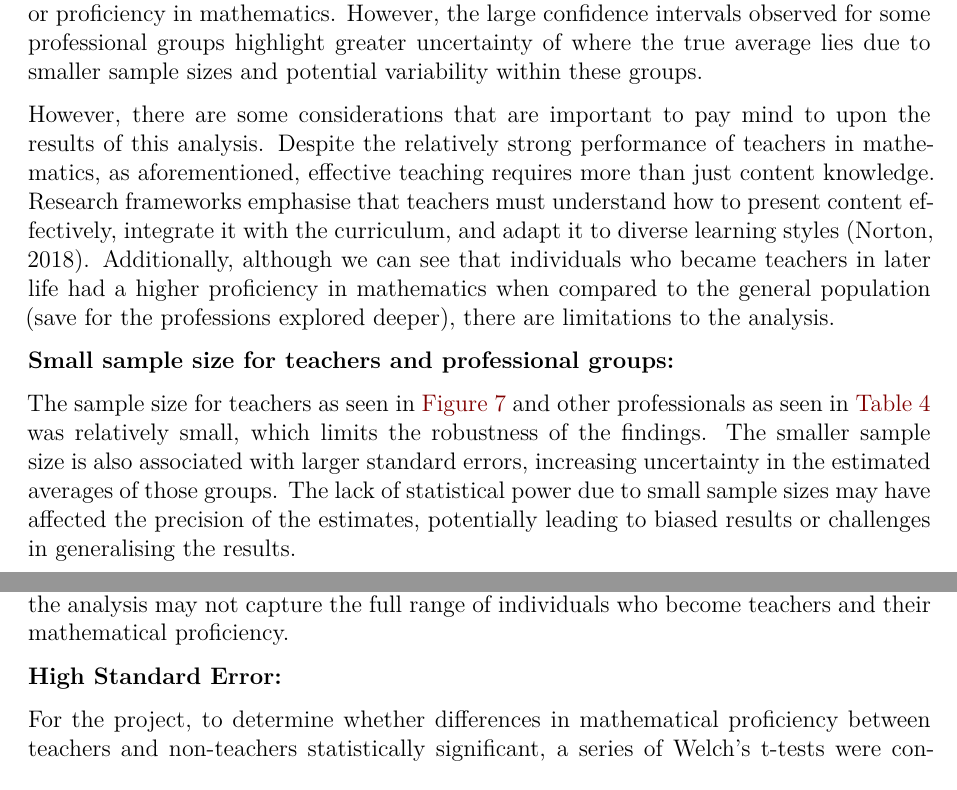
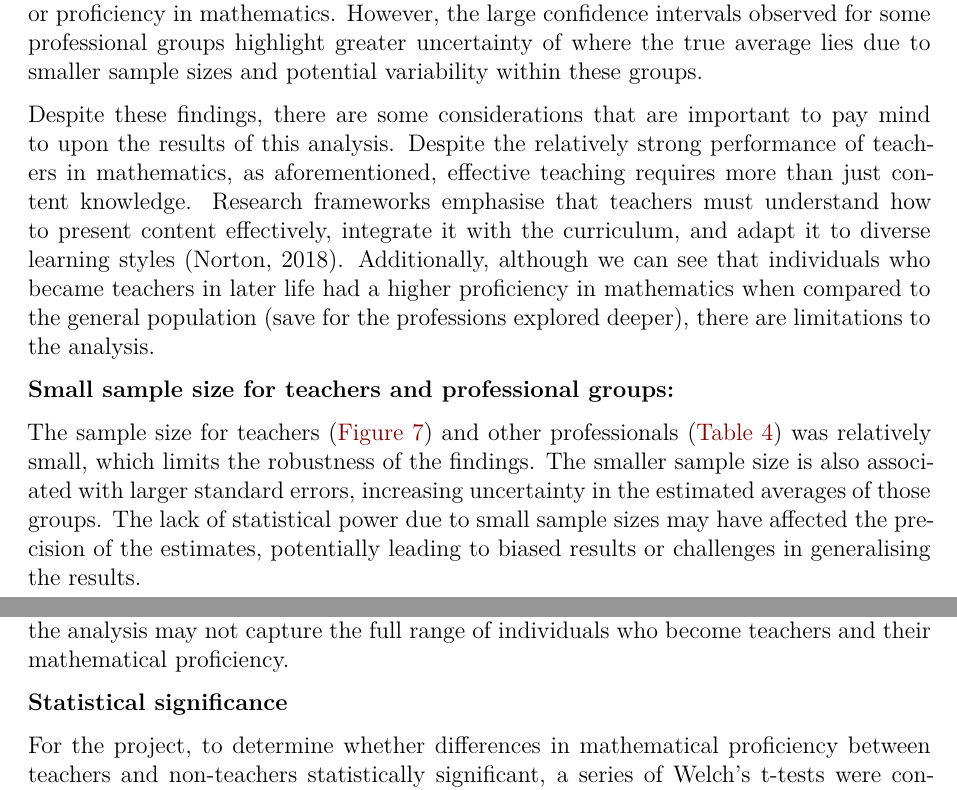
Before and after one commit to tsat0002/pisa-teacher-proficiency-analysis, a Quarto document (report.qmd): two parts of pages 12 and 13 of 16, joined at a grey line, cut so that both start at the same text. Rendered offline with R 4.5, knitr and Pandoc in place of Quarto, then LaTeX, with nearby package versions.

```diff
--- a/report.qmd
+++ b/report.qmd
@@ -307,14 +307,14 @@
 
 When comparing teachers to other professional groups, as seen in @fig-professionals, the analysis reveals that while future teachers performed better than the general population, they performed lower than medical practitioners, legal professionals, engineers, and auditors and performed quite similarly to midwifery and nursing professionals. This aligned with a preconceived idea that STEM professions would attract students with more confidence or proficiency in mathematics. However, the large confidence intervals observed for some professional groups highlight greater uncertainty of where the true average lies due to smaller sample sizes and potential variability within these groups.
 
-However, there are some considerations that are important to pay mind to upon the results of this analysis. Despite the relatively strong performance of teachers in mathematics, as aforementioned, effective teaching requires more than just content knowledge. Research frameworks emphasise that teachers must understand how to present content effectively, integrate it with the curriculum, and adapt it to diverse learning styles (Norton, 2018). Additionally, although we can see that individuals who became teachers in later life had a higher proficiency in mathematics when compared to the general population (save for the professions explored deeper), there are limitations to the analysis.
+Despite these findings, there are some considerations that are important to pay mind to upon the results of this analysis. Despite the relatively strong performance of teachers in mathematics, as aforementioned, effective teaching requires more than just content knowledge. Research frameworks emphasise that teachers must understand how to present content effectively, integrate it with the curriculum, and adapt it to diverse learning styles (Norton, 2018). Additionally, although we can see that individuals who became teachers in later life had a higher proficiency in mathematics when compared to the general population (save for the professions explored deeper), there are limitations to the analysis.
 
 
 ![Count of Teachers per Year](images/teachercount.png){#fig-teachercount}
 
 **Small sample size for teachers and professional groups:**
 
-The sample size for teachers as seen in @fig-teachercount and other professionals as seen in @tbl-professionals was relatively small, which limits the robustness of the findings. The smaller sample size is also associated with larger standard errors, increasing uncertainty in the estimated averages of those groups. The lack of statistical power due to small sample sizes may have affected the precision of the estimates, potentially leading to biased results or challenges in generalising the results.
+The sample size for teachers (@fig-teachercount) and other professionals (@tbl-professionals) was relatively small, which limits the robustness of the findings. The smaller sample size is also associated with larger standard errors, increasing uncertainty in the estimated averages of those groups. The lack of statistical power due to small sample sizes may have affected the precision of the estimates, potentially leading to biased results or challenges in generalising the results.
 
 **Attrition Rate in Longitudinal Data:**
 
@@ -326,9 +326,7 @@
 
 Additionally, PISA only tracks individuals from the age of 15 to 25, and this does not account for the many other ways individuals go into the pathway of being teachers. For example, mathematical proficiency can be enhanced through alternative pathways or lived work experience before the individual moved into teaching. This could also suggest that the analysis may not capture the full range of individuals who become teachers and their mathematical proficiency.
 
-**High Standard Error:**
-
-
+**Statistical significance**
 
 For the project, to determine whether differences in mathematical proficiency between teachers and non-teachers statistically significant, a series of Welch's t-tests were conducted for each year. A Welch's t-test was deemed sufficient for this analysis, as it accommodates differences variances and sample sizes between groups. The t-tests generally showed statistically significant differences in average scores, with teachers consistently outperforming non-teachers in the years analysed. However, this should be treated as preliminary statistical analysis due to limitations prior mentioned and methodological considerations behind the reasoning to not include the results of these t-tests include:
 
```
Also changed, not shown: README.md, report.pdf, report.qmd (1 more changed lines).
